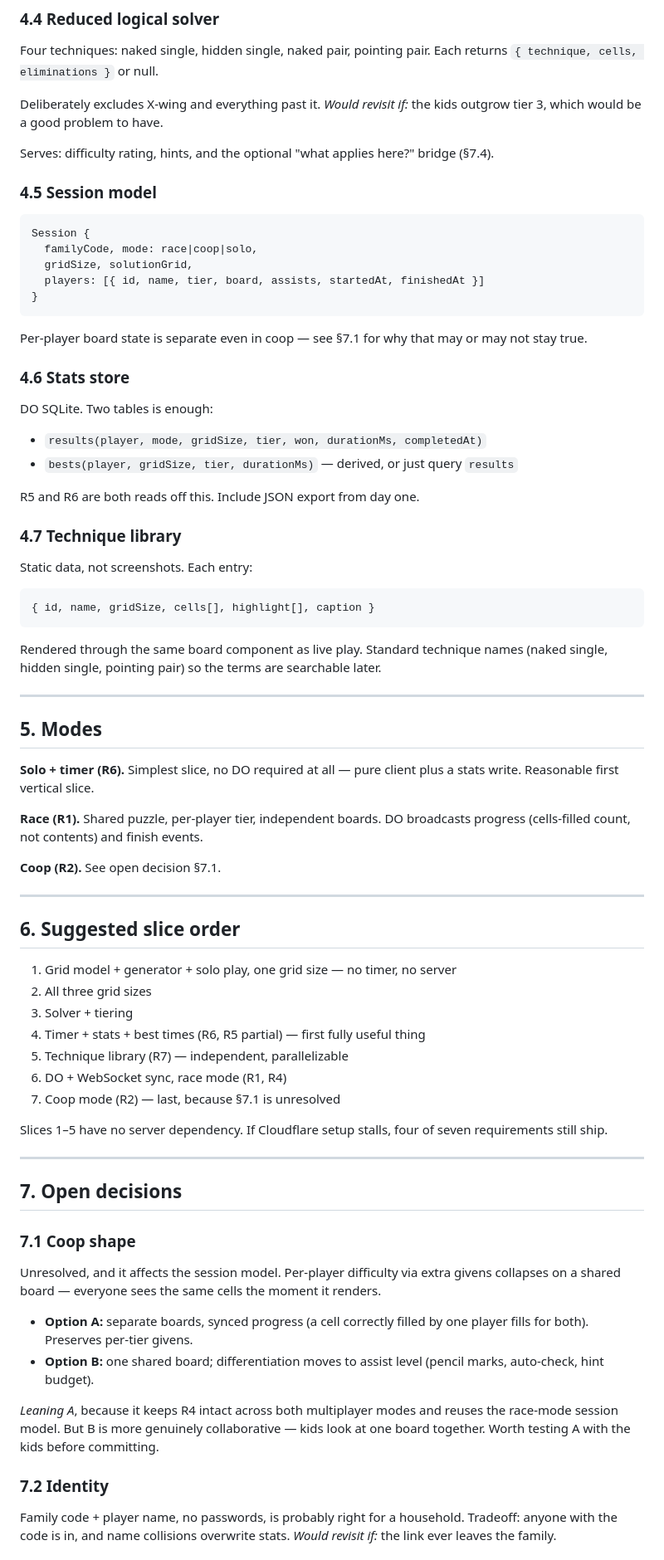
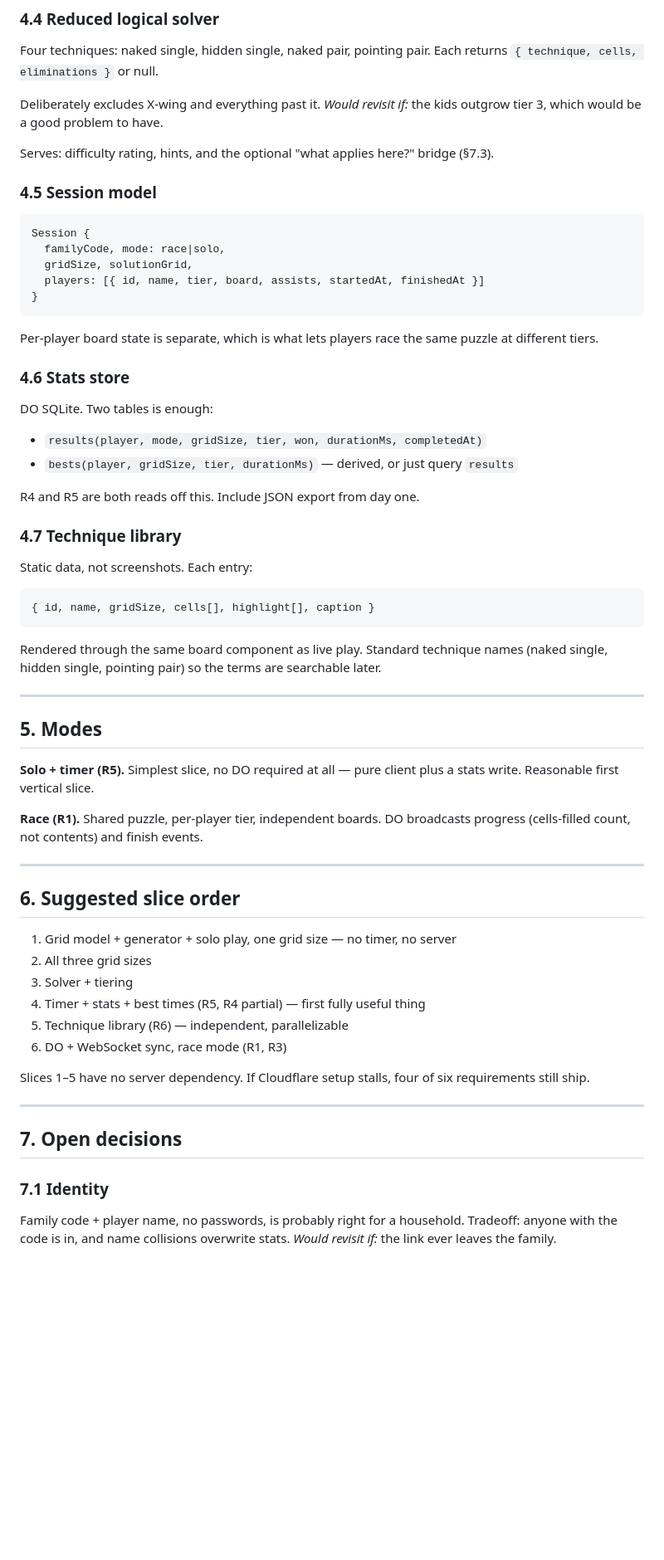
Before and after one commit to NoliCommoveri/Social-Sudoko, a Markdown page: sudoku-design.md, the part around one of its changes. Shown at 83% size. GitHub-like rendering; blank space fills up the shorter version.

````diff
--- a/sudoku-design.md
+++ b/sudoku-design.md
@@ -99,19 +98,19 @@ Four techniques: naked single, hidden single, naked pair, pointing pair. Each re
 
 Deliberately excludes X-wing and everything past it. *Would revisit if:* the kids outgrow tier 3, which would be a good problem to have.
 
-Serves: difficulty rating, hints, and the optional "what applies here?" bridge (§7.4).
+Serves: difficulty rating, hints, and the optional "what applies here?" bridge (§7.3).
 
 ### 4.5 Session model
 
 ```
 Session {
-  familyCode, mode: race|coop|solo,
+  familyCode, mode: race|solo,
   gridSize, solutionGrid,
   players: [{ id, name, tier, board, assists, startedAt, finishedAt }]
 }
 ```
 
-Per-player board state is separate even in coop — see §7.1 for why that may or may not stay true.
+Per-player board state is separate, which is what lets players race the same puzzle at different tiers.
 
 ### 4.6 Stats store
 
@@ -120,7 +119,7 @@ DO SQLite. Two tables is enough:
 - `results(player, mode, gridSize, tier, won, durationMs, completedAt)`
 - `bests(player, gridSize, tier, durationMs)` — derived, or just query `results`
 
-R5 and R6 are both reads off this. Include JSON export from day one.
+R4 and R5 are both reads off this. Include JSON export from day one.
 
 ### 4.7 Technique library
 
@@ -136,11 +135,9 @@ Rendered through the same board component as live play. Standard technique names
 
 ## 5. Modes
 
-**Solo + timer (R6).** Simplest slice, no DO required at all — pure client plus a stats write. Reasonable first vertical slice.
+**Solo + timer (R5).** Simplest slice, no DO required at all — pure client plus a stats write. Reasonable first vertical slice.
 
 **Race (R1).** Shared puzzle, per-player tier, independent boards. DO broadcasts progress (cells-filled count, not contents) and finish events.
-
-**Coop (R2).** See open decision §7.1.
 
 ---
 
@@ -149,27 +146,17 @@ Rendered through the same board component as live play. Standard technique names
 1. Grid model + generator + solo play, one grid size — no timer, no server
 2. All three grid sizes
 3. Solver + tiering
-4. Timer + stats + best times (R6, R5 partial) — first fully useful thing
-5. Technique library (R7) — independent, parallelizable
-6. DO + WebSocket sync, race mode (R1, R4)
-7. Coop mode (R2) — last, because §7.1 is unresolved
+4. Timer + stats + best times (R5, R4 partial) — first fully useful thing
+5. Technique library (R6) — independent, parallelizable
+6. DO + WebSocket sync, race mode (R1, R3)
 
-Slices 1–5 have no server dependency. If Cloudflare setup stalls, four of seven requirements still ship.
+Slices 1–5 have no server dependency. If Cloudflare setup stalls, four of six requirements still ship.
 
 ---
 
 ## 7. Open decisions
 
-### 7.1 Coop shape
-
-Unresolved, and it affects the session model. Per-player difficulty via extra givens collapses on a shared board — everyone sees the same cells the moment it renders.
-
-- **Option A:** separate boards, synced progress (a cell correctly filled by one player fills for both). Preserves per-tier givens.
-- **Option B:** one shared board; differentiation moves to assist level (pencil marks, auto-check, hint budget).
-
-*Leaning A*, because it keeps R4 intact across both multiplayer modes and reuses the race-mode session model. But B is more genuinely collaborative — kids look at one board together. Worth testing A with the kids before committing.
-
-### 7.2 Identity
+### 7.1 Identity
 
 Family code + player name, no passwords, is probably right for a household. Tradeoff: anyone with the code is in, and name collisions overwrite stats. *Would revisit if:* the link ever leaves the family.
 
````
Also changed, not shown: other parts of sudoku-design.md (+9 -10 lines), CLAUDE.md (+52 -20 lines).
